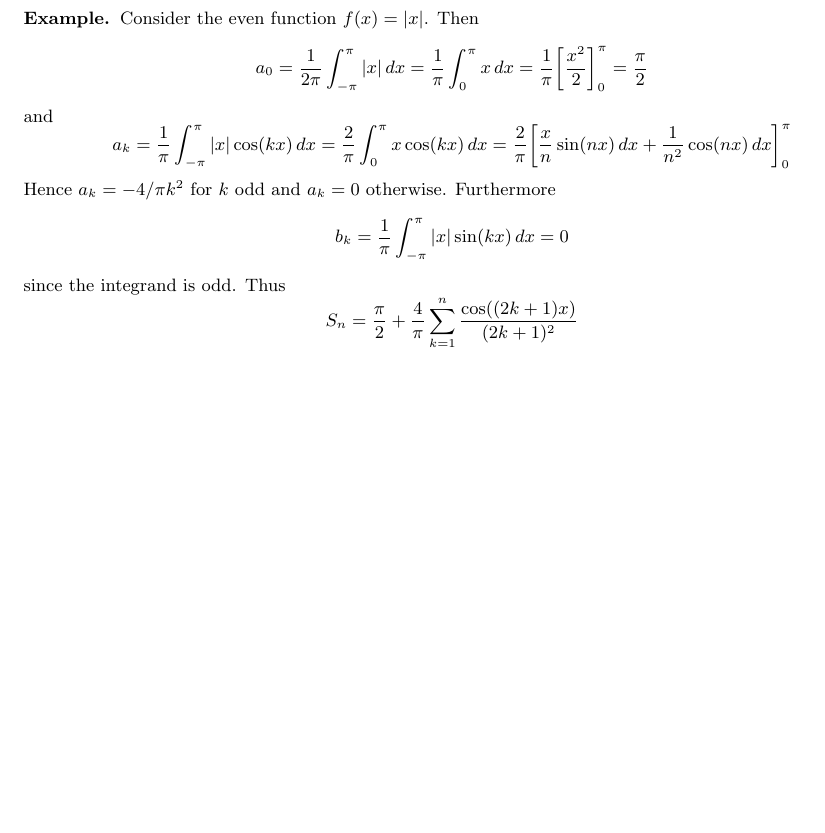
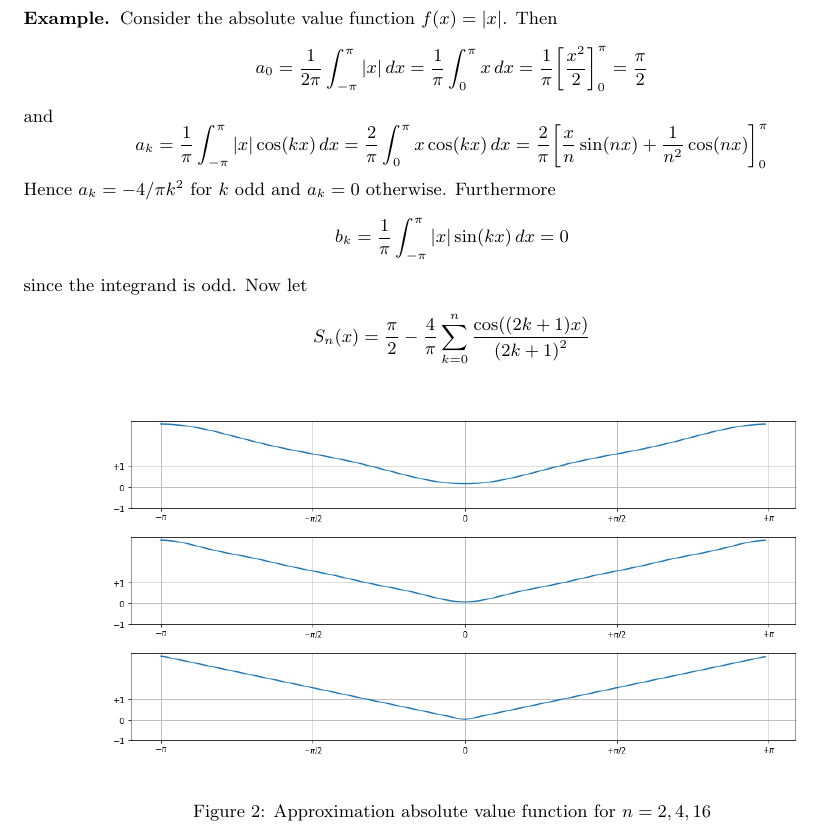
Before and after one commit to apefind/math, a LaTeX document (tex/notes.tex, which reads tex/section-4.tex): part of page 27 of 36, cut so that both start at the same text, the shorter picture padded with empty space. Compiled offline with pdfLaTeX.

Commit message:
Example fourier approximation

```diff
--- a/tex/notes.tex
+++ b/tex/notes.tex
@@ -18,6 +18,8 @@
 \usepackage{minted}
 \usepackage{pgfplots}
 \usepackage{siunitx}
+\usepackage{graphicx}
+\graphicspath{{./images/}}
 
 \usetikzlibrary{calc}
 \makeindex
--- a/tex/section-4.tex
+++ b/tex/section-4.tex
@@ -688,7 +688,7 @@ yields a reasonable approximation of the length of the path. Hence
 
 
 \begin{example}
-	Consider the even function \( f(x) = |x| \). Then
+	Consider the absolute value function \( f(x) = |x| \). Then
 	\[
 		a_0 = \frac{1}{2\pi} \int_{-\pi}^\pi |x|\dx = \frac{1}{\pi} \int_0^\pi x\dx
 		= \frac{1}{\pi} {\left[ \frac{x^2}{2} \right]}_{0}^\pi = \frac{\pi}{2}
@@ -696,14 +696,28 @@ yields a reasonable approximation of the length of the path. Hence
 	and
 	\[
 		a_k = \frac{1}{\pi} \int_{-\pi}^\pi |x|\cos(kx)\dx = \frac{2}{\pi} \int_0^\pi x\cos(kx)\dx
-		= \frac{2}{\pi} {\left[ \frac{x}{n} \sin(nx)\dx + \frac{1}{n^2} \cos(nx)\dx \right]}_0^\pi
+		= \frac{2}{\pi} {\left[ \frac{x}{n} \sin(nx) + \frac{1}{n^2} \cos(nx) \right]}_0^\pi
+		% = \left\{
+		% \begin{array}{ll}
+		% 	-4/{\pi k^2} & k \text{ odd }  \\
+		% 	0            & k \text{ even }
+		% \end{array}
+		% \right.
 	\]
 	Hence \( a_k = -4/{\pi k^2} \) for \( k \) odd and \( a_k = 0 \) otherwise. Furthermore
 	\[
 		b_k = \frac{1}{\pi} \int_{-\pi}^\pi |x|\sin(kx)\dx = 0
 	\]
-	since the integrand is odd. Thus
+	since the integrand is odd. Now let
 	\[
-		S_n = \frac{\pi}{2} + \frac{4}{\pi} \sum_{k=1}^n \frac{\cos((2k + 1)x)}{(2k + 1)^2}
+		S_n(x) = \frac{\pi}{2} - \frac{4}{\pi} \sum_{k=0}^n \frac{\cos((2k + 1)x)}{{(2k + 1)}^2}
 	\]
+	\begin{figure}[h!]
+		\centering
+		\includegraphics[width=\textwidth]{abs_value_n=2}
+		\includegraphics[width=\textwidth]{abs_value_n=4}
+		\includegraphics[width=\textwidth]{abs_value_n=16}
+		\caption{Approximation absolute value function for \( n = 2, 4, 16 \)}
+	\end{figure}
 \end{example}
+\bigskip
```
Also changed, not shown: tex/section-5.tex (+1 -1 lines), tex/images/abs_value_n=16.png (added), tex/images/abs_value_n=2.png (added), tex/images/abs_value_n=4.png (added), 3 other files.
